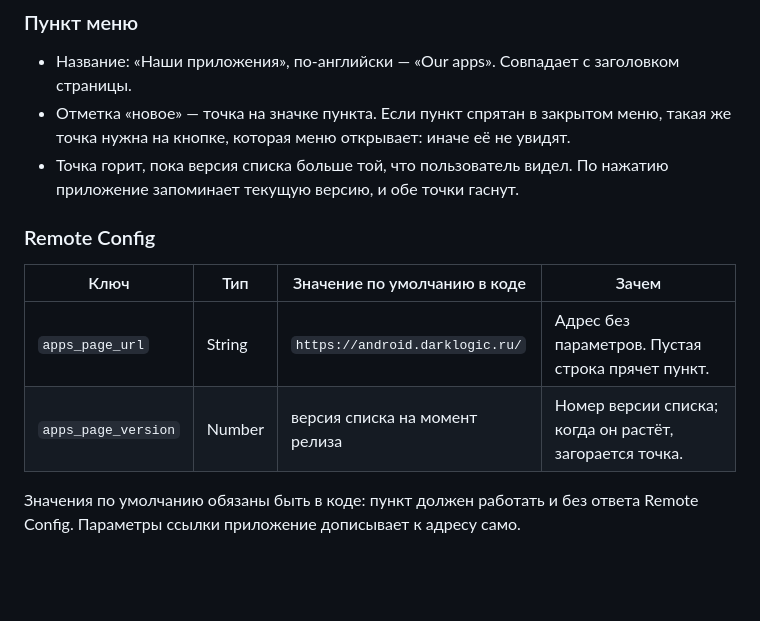
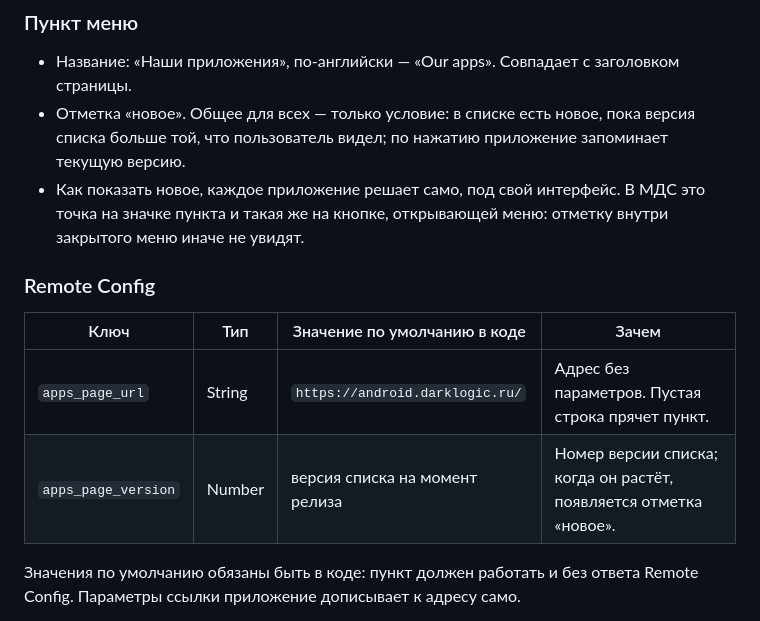
Before and after one commit to Sicness/android-pages, a Markdown page: CLAUDE.md, the part around the change. Rendered like a GitHub page; blank space fills up the shorter version.

Commit message:
Leave the look of the new mark to each app
Only the condition is shared: the list version is newer than the one the
user last saw. How an app shows that depends on its own interface.

Co-Authored-By: Claude Opus 5.5 <noreply@anthropic.com>

```diff
--- a/CLAUDE.md
+++ b/CLAUDE.md
@@ -88,17 +88,19 @@ Google Play параметр обязателен.
 
 - Название: «Наши приложения», по-английски — «Our apps». Совпадает с заголовком
   страницы.
-- Отметка «новое» — точка на значке пункта. Если пункт спрятан в закрытом меню,
-  такая же точка нужна на кнопке, которая меню открывает: иначе её не увидят.
-- Точка горит, пока версия списка больше той, что пользователь видел. По нажатию
-  приложение запоминает текущую версию, и обе точки гаснут.
+- Отметка «новое». Общее для всех — только условие: в списке есть новое, пока
+  версия списка больше той, что пользователь видел; по нажатию приложение
+  запоминает текущую версию.
+- Как показать новое, каждое приложение решает само, под свой интерфейс. В МДС
+  это точка на значке пункта и такая же на кнопке, открывающей меню: отметку
+  внутри закрытого меню иначе не увидят.
 
 ### Remote Config
 
 | Ключ | Тип | Значение по умолчанию в коде | Зачем |
 |---|---|---|---|
 | `apps_page_url` | String | `https://android.darklogic.ru/` | Адрес без параметров. Пустая строка прячет пункт. |
-| `apps_page_version` | Number | версия списка на момент релиза | Номер версии списка; когда он растёт, загорается точка. |
+| `apps_page_version` | Number | версия списка на момент релиза | Номер версии списка; когда он растёт, появляется отметка «новое». |
 
 Значения по умолчанию обязаны быть в коде: пункт должен работать и без ответа
 Remote Config. Параметры ссылки приложение дописывает к адресу само.
```
